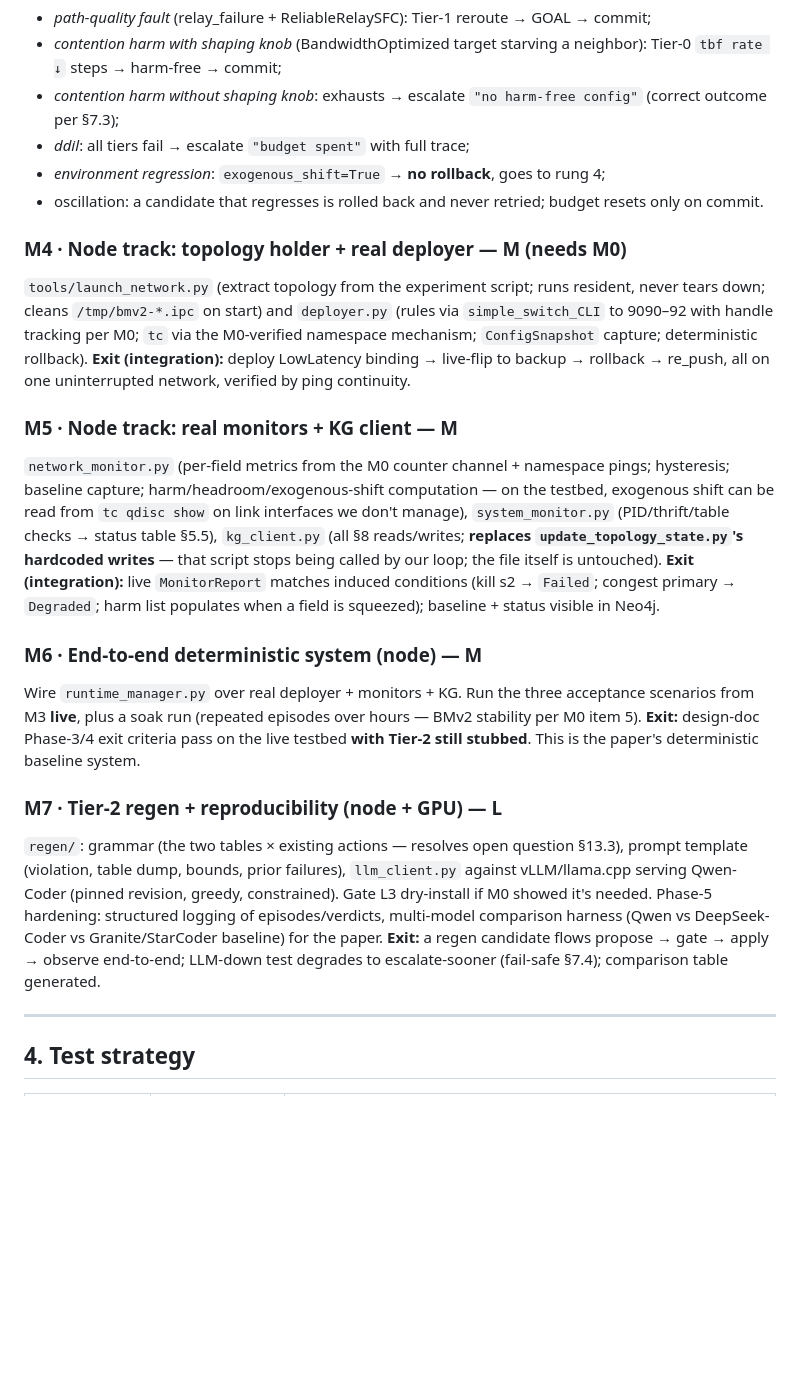
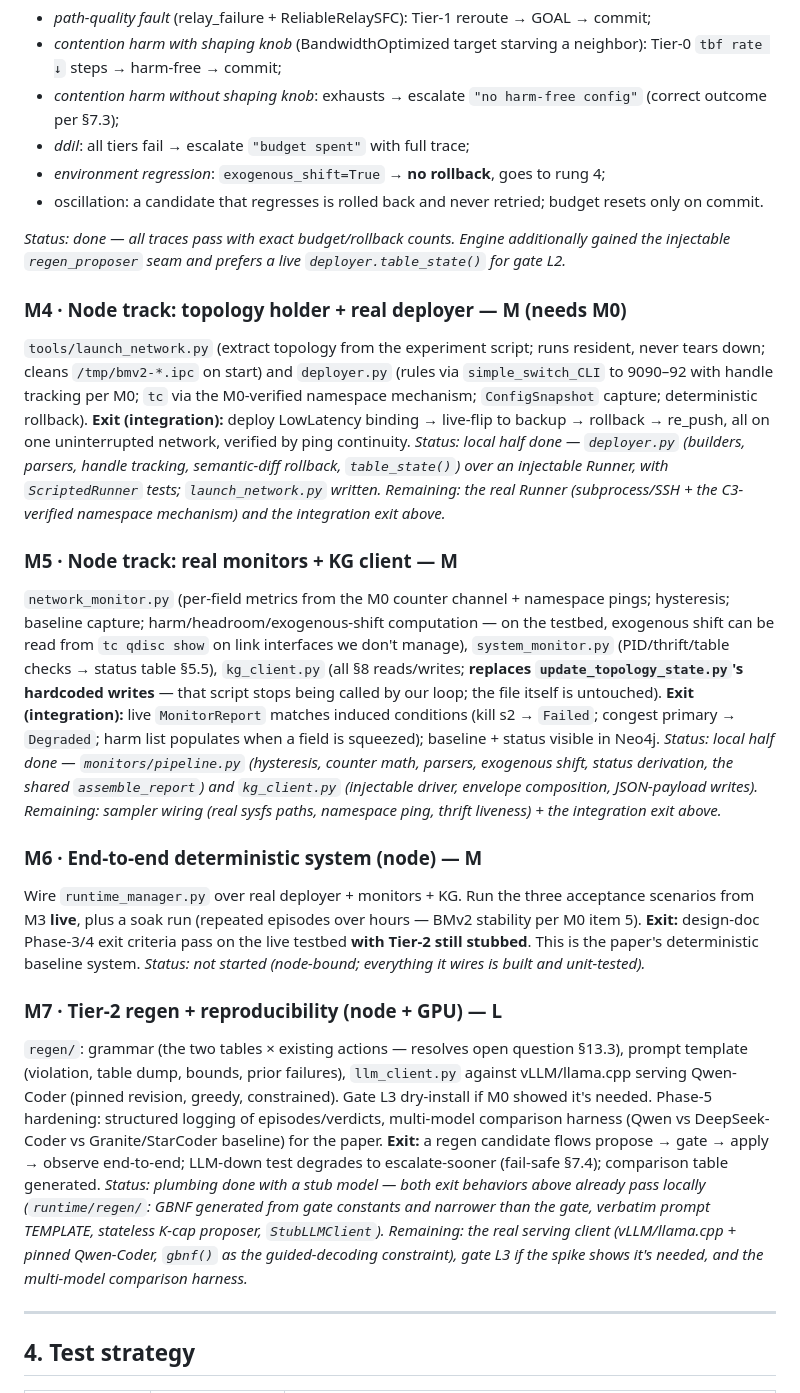
Before and after one commit to BishwasWagle/netprompt-v2, a Markdown page: docs/runtime-manager-implementation-plan.md, the part around one of its changes. Rendered like a GitHub page; blank space fills up the shorter version.

```diff
--- a/docs/runtime-manager-implementation-plan.md
+++ b/docs/runtime-manager-implementation-plan.md
@@ -85,21 +100,27 @@ Bring up the existing multihop topology, pause before teardown, and verify by ha
 - *environment regression*: `exogenous_shift=True` → **no rollback**, goes to rung 4;
 - oscillation: a candidate that regresses is rolled back and never retried; budget resets only on commit.
 
+*Status: done — all traces pass with exact budget/rollback counts. Engine additionally gained the injectable `regen_proposer` seam and prefers a live `deployer.table_state()` for gate L2.*
+
 ### M4 · Node track: topology holder + real deployer — M (needs M0)
 `tools/launch_network.py` (extract topology from the experiment script; runs resident, never tears down; cleans `/tmp/bmv2-*.ipc` on start) and `deployer.py` (rules via `simple_switch_CLI` to 9090–92 with handle tracking per M0; `tc` via the M0-verified namespace mechanism; `ConfigSnapshot` capture; deterministic rollback).
 **Exit (integration):** deploy LowLatency binding → live-flip to backup → rollback → re_push, all on one uninterrupted network, verified by ping continuity.
+*Status: local half done — `deployer.py` (builders, parsers, handle tracking, semantic-diff rollback, `table_state()`) over an injectable Runner, with `ScriptedRunner` tests; `launch_network.py` written. Remaining: the real Runner (subprocess/SSH + the C3-verified namespace mechanism) and the integration exit above.*
 
 ### M5 · Node track: real monitors + KG client — M
 `network_monitor.py` (per-field metrics from the M0 counter channel + namespace pings; hysteresis; baseline capture; harm/headroom/exogenous-shift computation — on the testbed, exogenous shift can be read from `tc qdisc show` on link interfaces we don't manage), `system_monitor.py` (PID/thrift/table checks → status table §5.5), `kg_client.py` (all §8 reads/writes; **replaces `update_topology_state.py`'s hardcoded writes** — that script stops being called by our loop; the file itself is untouched).
 **Exit (integration):** live `MonitorReport` matches induced conditions (kill s2 → `Failed`; congest primary → `Degraded`; harm list populates when a field is squeezed); baseline + status visible in Neo4j.
+*Status: local half done — `monitors/pipeline.py` (hysteresis, counter math, parsers, exogenous shift, status derivation, the shared `assemble_report`) and `kg_client.py` (injectable driver, envelope composition, JSON-payload writes). Remaining: sampler wiring (real sysfs paths, namespace ping, thrift liveness) + the integration exit above.*
 
 ### M6 · End-to-end deterministic system (node) — M
 Wire `runtime_manager.py` over real deployer + monitors + KG. Run the three acceptance scenarios from M3 **live**, plus a soak run (repeated episodes over hours — BMv2 stability per M0 item 5).
 **Exit:** design-doc Phase-3/4 exit criteria pass on the live testbed **with Tier-2 still stubbed**. This is the paper's deterministic baseline system.
+*Status: not started (node-bound; everything it wires is built and unit-tested).*
 
 ### M7 · Tier-2 regen + reproducibility (node + GPU) — L
 `regen/`: grammar (the two tables × existing actions — resolves open question §13.3), prompt template (violation, table dump, bounds, prior failures), `llm_client.py` against vLLM/llama.cpp serving Qwen-Coder (pinned revision, greedy, constrained). Gate L3 dry-install if M0 showed it's needed. Phase-5 hardening: structured logging of episodes/verdicts, multi-model comparison harness (Qwen vs DeepSeek-Coder vs Granite/StarCoder baseline) for the paper.
 **Exit:** a regen candidate flows propose → gate → apply → observe end-to-end; LLM-down test degrades to escalate-sooner (fail-safe §7.4); comparison table generated.
+*Status: plumbing done with a stub model — both exit behaviors above already pass locally (`runtime/regen/`: GBNF generated from gate constants and narrower than the gate, verbatim prompt TEMPLATE, stateless K-cap proposer, `StubLLMClient`). Remaining: the real serving client (vLLM/llama.cpp + pinned Qwen-Coder, `gbnf()` as the guided-decoding constraint), gate L3 if the spike shows it's needed, and the multi-model comparison harness.*
 
 ---
 
```
Also changed, not shown: other parts of docs/runtime-manager-implementation-plan.md (+37 -22 lines), docs/runtime-manager-design.md (+16 -3 lines), docs/runtime-planner-contracts.md (+23 -2 lines).
